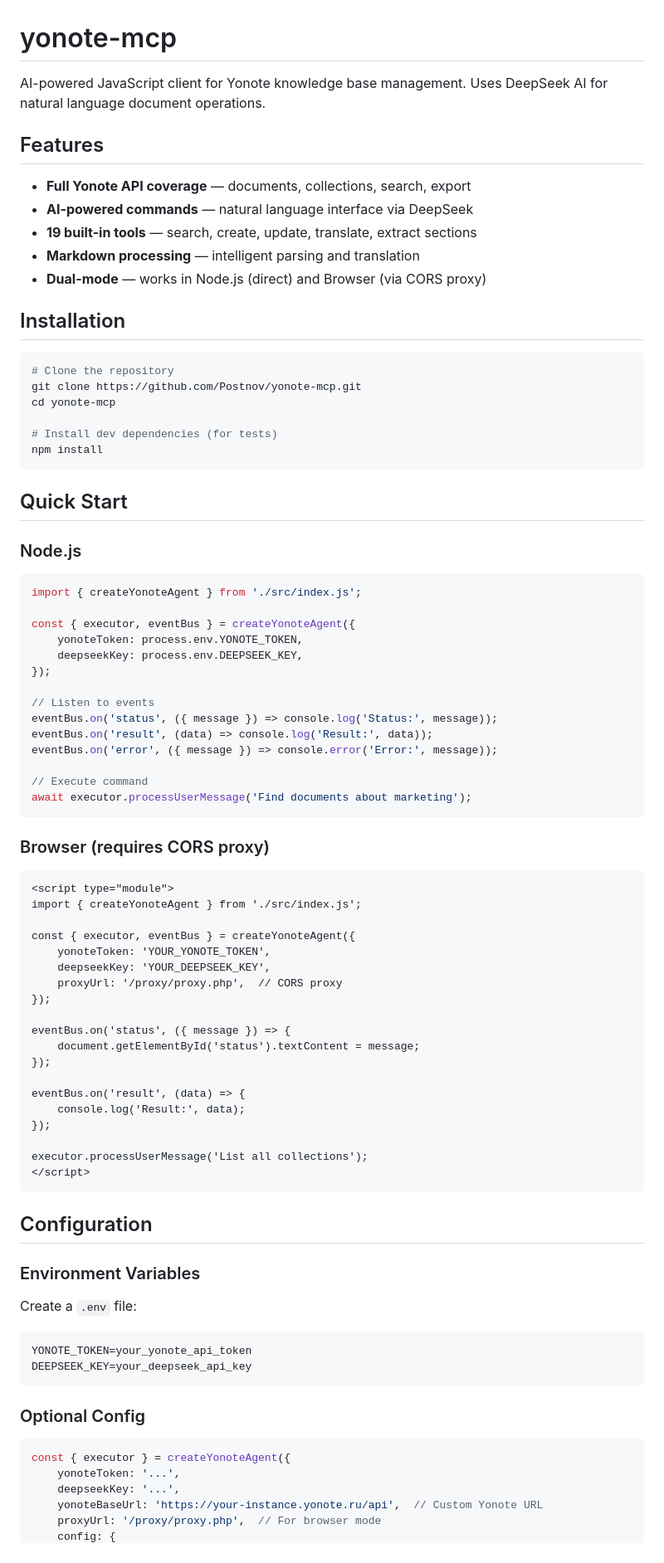
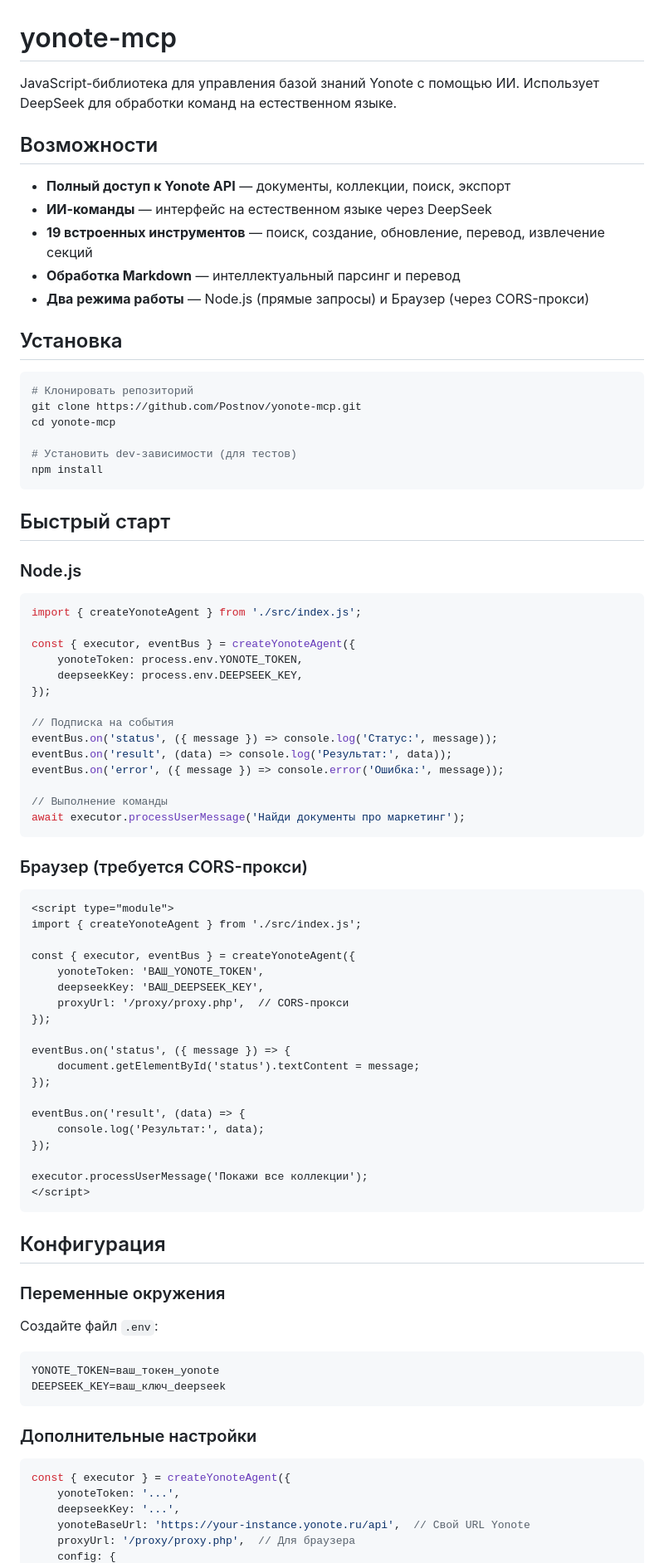
Before and after one commit to Postnov/yonote-mcp, a Markdown page: README.md, the part around one of its changes. Shown at 83% size. GitHub-like rendering.

````diff
--- a/README.md
+++ b/README.md
@@ -1,27 +1,27 @@
 # yonote-mcp
 
-AI-powered JavaScript client for Yonote knowledge base management. Uses DeepSeek AI for natural language document operations.
+JavaScript-библиотека для управления базой знаний Yonote с помощью ИИ. Использует DeepSeek для обработки команд на естественном языке.
 
-## Features
+## Возможности
 
-- **Full Yonote API coverage** — documents, collections, search, export
-- **AI-powered commands** — natural language interface via DeepSeek
-- **19 built-in tools** — search, create, update, translate, extract sections
-- **Markdown processing** — intelligent parsing and translation
-- **Dual-mode** — works in Node.js (direct) and Browser (via CORS proxy)
+- **Полный доступ к Yonote API** — документы, коллекции, поиск, экспорт
+- **ИИ-команды** — интерфейс на естественном языке через DeepSeek
+- **19 встроенных инструментов** — поиск, создание, обновление, перевод, извлечение секций
+- **Обработка Markdown** — интеллектуальный парсинг и перевод
+- **Два режима работы** — Node.js (прямые запросы) и Браузер (через CORS-прокси)
 
-## Installation
+## Установка
 
 ```bash
-# Clone the repository
+# Клонировать репозиторий
 git clone https://github.com/Postnov/yonote-mcp.git
 cd yonote-mcp
 
-# Install dev dependencies (for tests)
+# Установить dev-зависимости (для тестов)
 npm install
 ```
 
-## Quick Start
+## Быстрый старт
 
 ### Node.js
 
@@ -33,25 +33,25 @@ const { executor, eventBus } = createYonoteAgent({
     deepseekKey: process.env.DEEPSEEK_KEY,
 });
 
-// Listen to events
-eventBus.on('status', ({ message }) => console.log('Status:', message));
-eventBus.on('result', (data) => console.log('Result:', data));
-eventBus.on('error', ({ message }) => console.error('Error:', message));
+// Подписка на события
+eventBus.on('status', ({ message }) => console.log('Статус:', message));
+eventBus.on('result', (data) => console.log('Результат:', data));
+eventBus.on('error', ({ message }) => console.error('Ошибка:', message));
 
-// Execute command
-await executor.processUserMessage('Find documents about marketing');
+// Выполнение команды
+await executor.processUserMessage('Найди документы про маркетинг');
 ```
 
-### Browser (requires CORS proxy)
+### Браузер (требуется CORS-прокси)
 
 ```html
 <script type="module">
 import { createYonoteAgent } from './src/index.js';
 
 const { executor, eventBus } = createYonoteAgent({
-    yonoteToken: 'YOUR_YONOTE_TOKEN',
-    deepseekKey: 'YOUR_DEEPSEEK_KEY',
-    proxyUrl: '/proxy/proxy.php',  // CORS proxy
+    yonoteToken: 'ВАШ_YONOTE_TOKEN',
+    deepseekKey: 'ВАШ_DEEPSEEK_KEY',
+    proxyUrl: '/proxy/proxy.php',  // CORS-прокси
 });
 
 eventBus.on('status', ({ message }) => {
@@ -59,30 +59,30 @@ eventBus.on('status', ({ message }) => {
 });
 
 eventBus.on('result', (data) => {
-    console.log('Result:', data);
+    console.log('Результат:', data);
 });
 
-executor.processUserMessage('List all collections');
+executor.processUserMessage('Покажи все коллекции');
 </script>
 ```
 
-## Configuration
+## Конфигурация
 
-### Environment Variables
+### Переменные окружения
 
-Create a `.env` file:
+Создайте файл `.env`:
 
 ```
-YONOTE_TOKEN=your_yonote_api_token
-DEEPSEEK_KEY=your_deepseek_api_key
+YONOTE_TOKEN=ваш_токен_yonote
+DEEPSEEK_KEY=ваш_ключ_deepseek
 ```
 
-### Optional Config
+### Дополнительные настройки
 
 ```javascript
 const { executor } = createYonoteAgent({
     yonoteToken: '...',
     deepseekKey: '...',
-    yonoteBaseUrl: 'https://your-instance.yonote.ru/api',  // Custom Yonote URL
-    proxyUrl: '/proxy/proxy.php',  // For browser mode
+    yonoteBaseUrl: 'https://your-instance.yonote.ru/api',  // Свой URL Yonote
+    proxyUrl: '/proxy/proxy.php',  // Для браузера
     config: {
````
Also changed, not shown: other parts of README.md (+68 -68 lines).
